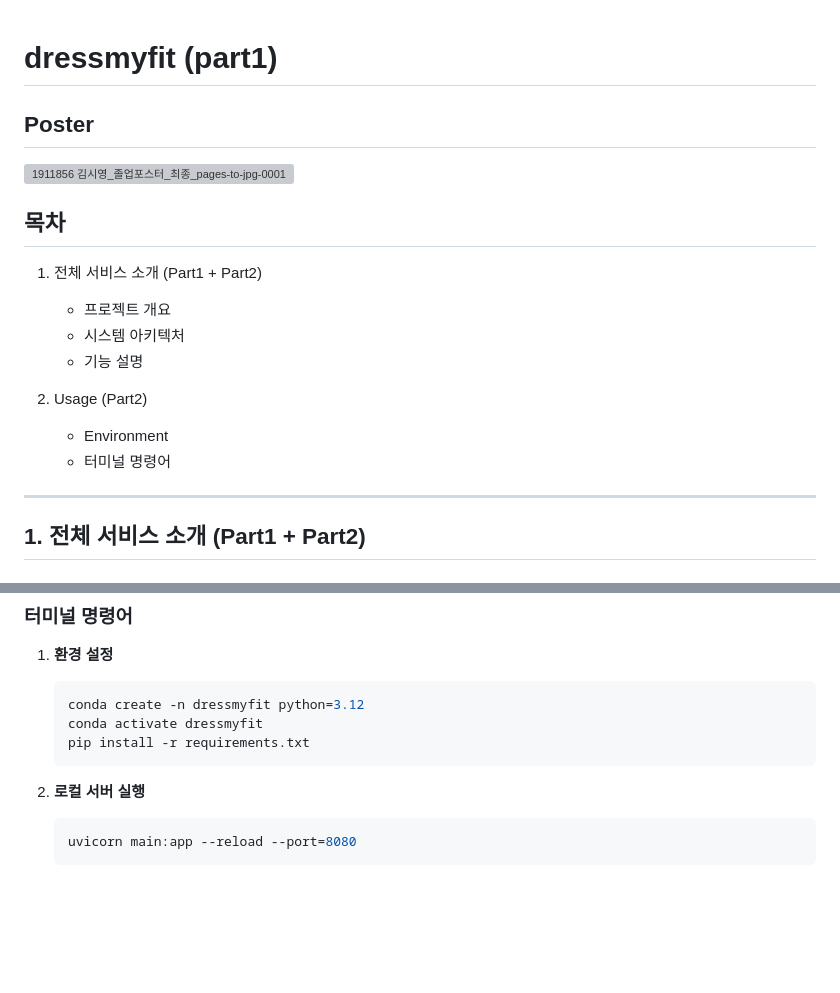
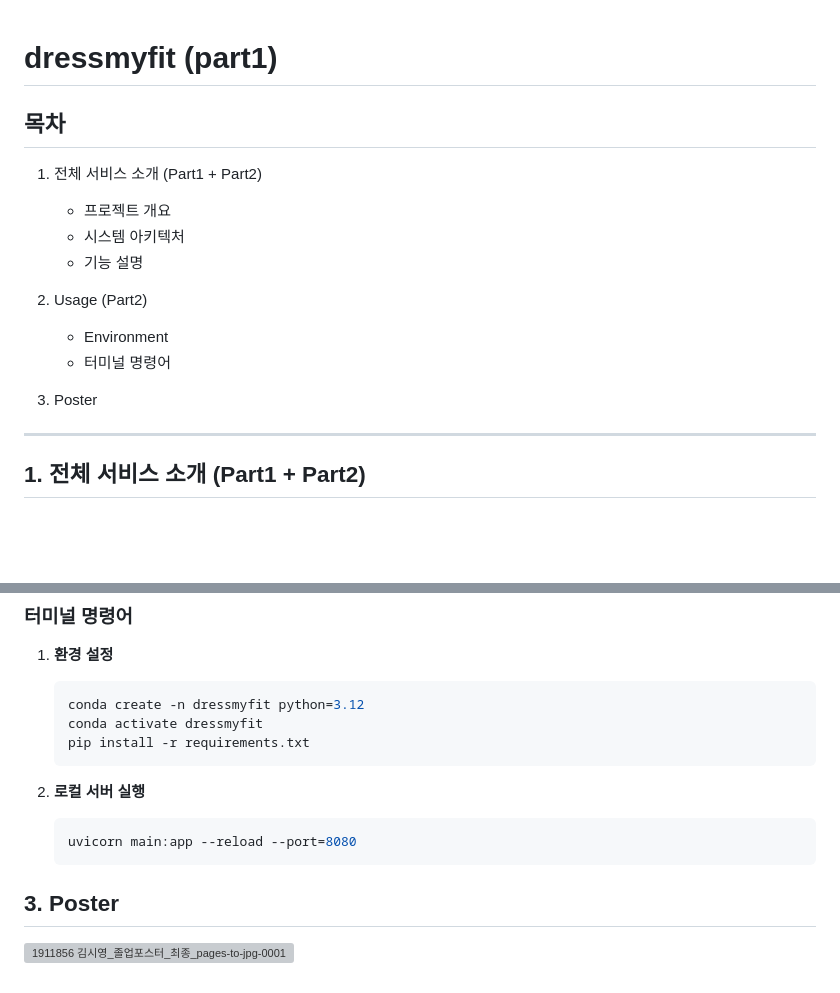
Before and after one commit to kkkkso/dressmyfit, a Markdown page: README.md, 2 parts joined by grey strips. Rendered like a GitHub page; blank space fills up the shorter version; grey boxes are pictures that could not be loaded.

````diff
--- a/README.md
+++ b/README.md
@@ -1,7 +1,4 @@
 # dressmyfit (part1)
-
-## Poster
-![1911856 김시영_졸업포스터_최종_pages-to-jpg-0001](https://github.com/user-attachments/assets/d325bed8-b8ca-4696-ac27-a874cb6ff214)
 
 ## 목차
 1. 전체 서비스 소개 (Part1 + Part2)
@@ -13,6 +10,7 @@
    - Environment
    - 터미널 명령어
 
+3. Poster
 ---
 
 ## 1. 전체 서비스 소개 (Part1 + Part2)
@@ -89,3 +87,6 @@ Fit, Standard, Loose의 세 가지 피팅 타입을 사용자가 설정할 수
    ```bash
    uvicorn main:app --reload --port=8080
    ```
+
+## 3. Poster
+![1911856 김시영_졸업포스터_최종_pages-to-jpg-0001](https://github.com/user-attachments/assets/d325bed8-b8ca-4696-ac27-a874cb6ff214)
````
